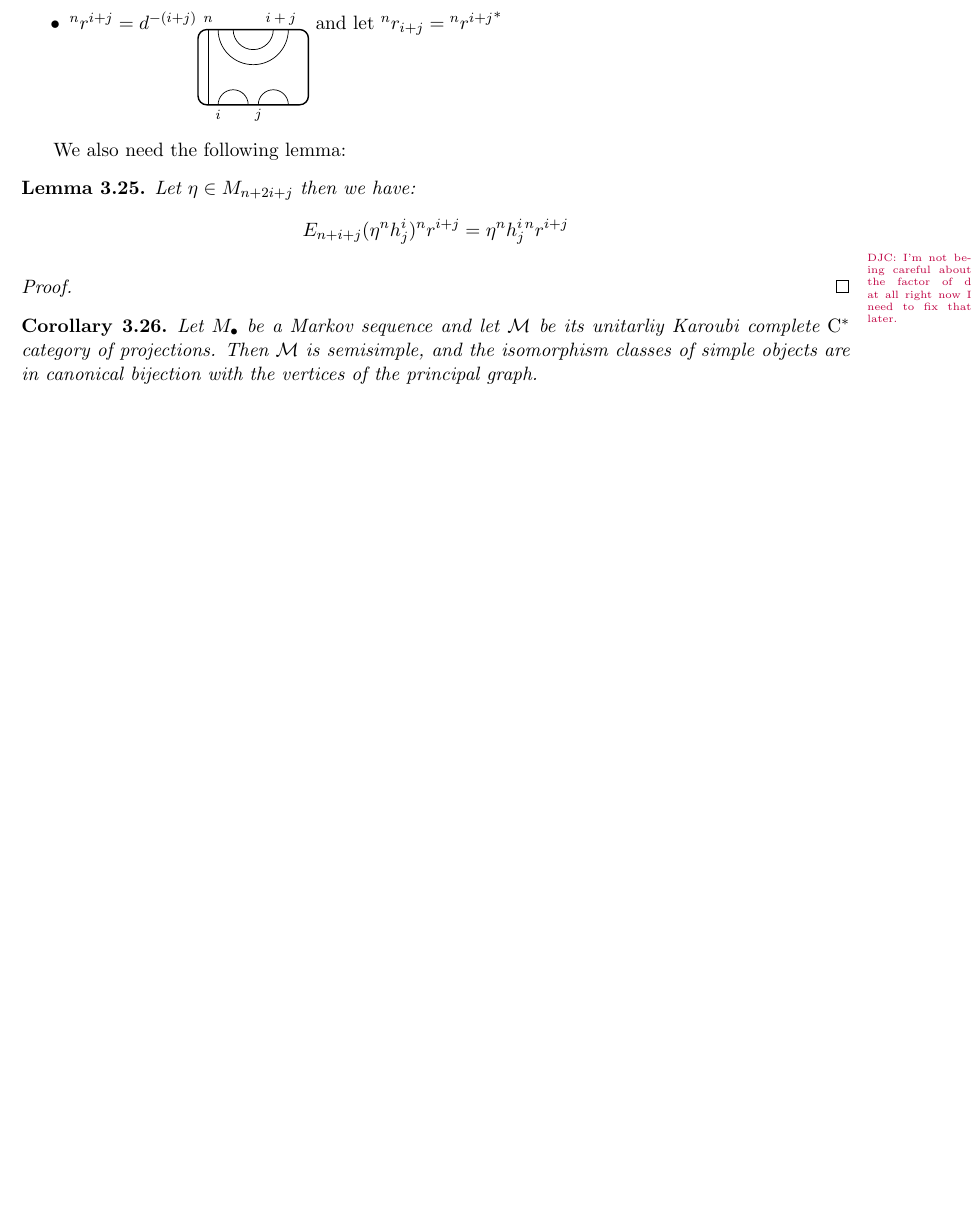
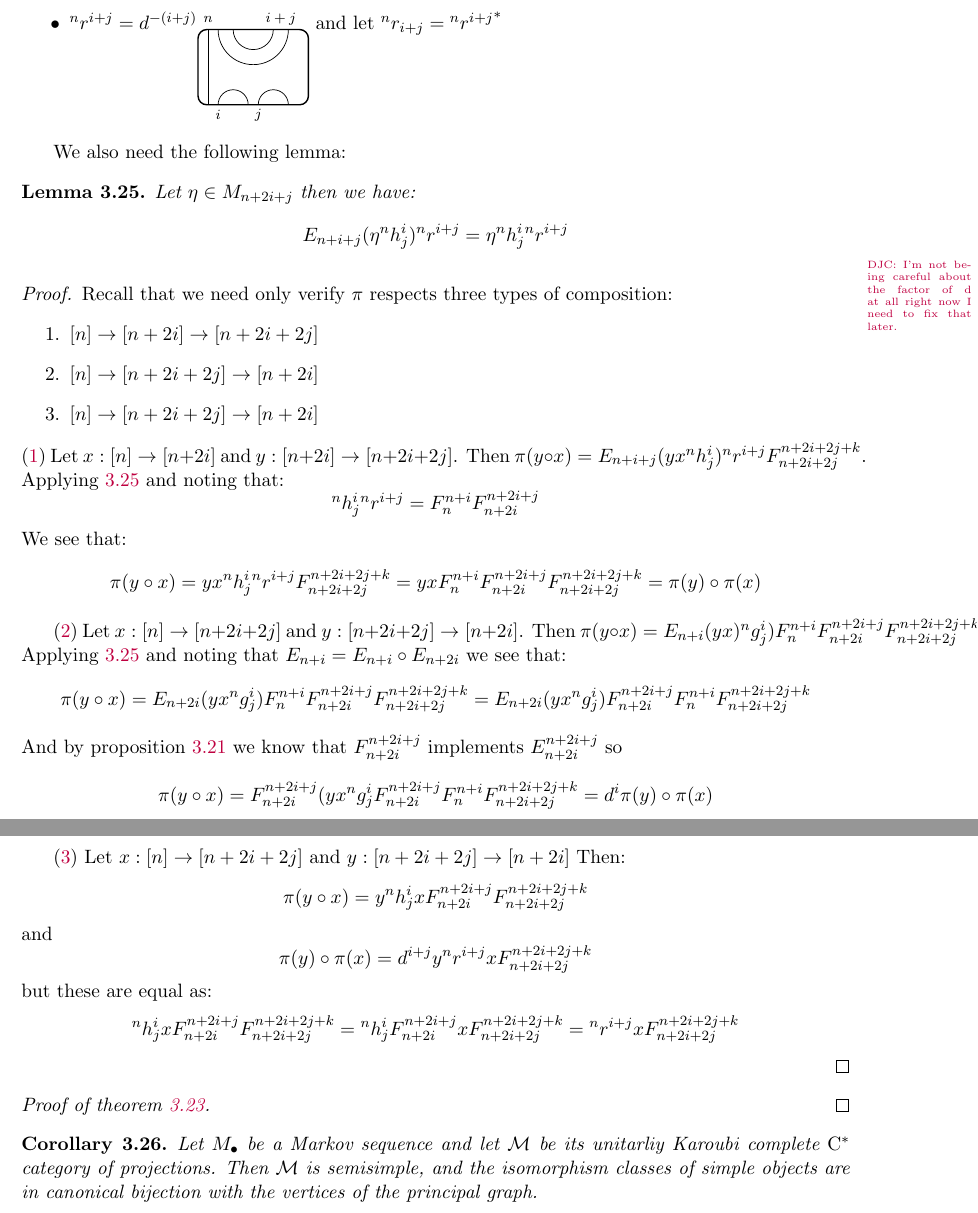
Before and after one commit to hustonp/planarembedding_sum18, a LaTeX paper (embedding_theorem.tex): part of page 20 of 32 before the commit and two parts of pages 20 and 21 of 33 after it, the two joined at a grey line, cut so that both start at the same text, the shorter picture padded with empty space. Compiled offline with LaTeX, dvips and Ghostscript.

Commit message:
I added a proof of composition modulo any factors of d making sense or a proof that left kinking is okay.

```diff
--- a/embedding_theorem.tex
+++ b/embedding_theorem.tex
@@ -2946,6 +2946,32 @@ $$E_{n+i+j}(\eta {}^nh^i_j){}^n r^{i+j}= \eta {}^nh^i_j{}^n r^{i+j}$$
 \des{I'm not being careful about the factor of d at all right now I need to fix that later.}
 
 \begin{proof}
+Recall that we need only verify $\pi$ respects three types of composition:
+	\begin{enumerate}
+		\item\label{upup}  $[n]\rightarrow [n+2i]\rightarrow [n+2i+2j] $
+		\item\label{UPdown} $[n]\rightarrow [n+2i+2j] \rightarrow [n+2i] $
+		\item\label{downUP} $[n]\rightarrow [n+2i+2j] \rightarrow [n+2i]$
+	\end{enumerate}
+\eqref{upup} Let $x:[n]\rightarrow [n+2i]$ and $y:[n+2i]\rightarrow [n+2i+2j]$. Then $\pi(y\circ x)=E_{n+i+j}(yx{}^nh^i_j){}^n r^{i+j}F^{n+2i+2j+k}_{n+2i+2j}$. Applying \ref{LeftKink} and noting that:
+$${}^nh^i_j{}^n r^{i+j}=F^{n+i}_{n}F^{n+2i+j}_{n+2i}$$
+We see that: $$\pi(y\circ x)=yx{}^nh^i_j{}^n r^{i+j}F^{n+2i+2j+k}_{n+2i+2j}= yxF^{n+i}_{n}F^{n+2i+j}_{n+2i}F^{n+2i+2j+k}_{n+2i+2j}=\pi(y)\circ \pi(x)$$
+
+\eqref{UPdown} Let $x:[n]\rightarrow [n+2i+2j]$ and $y:[n+2i+2j]\rightarrow [n+2i]$. Then $\pi(y\circ x)=E_{n+i}(yx){}^ng^i_j)F^{n+i}_{n}F^{n+2i+j}_{n+2i}F^{n+2i+2j+k}_{n+2i+2j}$. Applying \ref{LeftKink} and noting that $E_{n+i}=E_{n+i}\circ E_{n+2i}$ we see that:
+$$\pi(y\circ x)= E_{n+2i}(yx{}^ng^i_j)F^{n+i}_{n}F^{n+2i+j}_{n+2i}F^{n+2i+2j+k}_{n+2i+2j}=E_{n+2i}(yx{}^ng^i_j)F^{n+2i+j}_{n+2i}F^{n+i}_{n}F^{n+2i+2j+k}_{n+2i+2j}$$
+And by proposition \ref{prop:MultistepJonesProjections} we know that $F^{n+2i+j}_{n+2i}$ implements $E_{n+2i}^{n+2i+j}$ so
+$$\pi(y\circ x)= F^{n+2i+j}_{n+2i}(yx{}^ng^i_jF^{n+2i+j}_{n+2i}F^{n+i}_{n}F^{n+2i+2j+k}_{n+2i+2j}=d^i \pi(y) \circ \pi(x)$$
+
+\eqref{downUP} Let $x:[n]\rightarrow [n+2i+2j]$ and $y:[n+2i+2j]\rightarrow [n+2i]$
+Then:
+$$\pi(y\circ x)=y{}^nh^i_jx F^{n+2i+j}_{n+2i} F^{n+2i+2j+k}_{n+2i+2j} $$
+and
+$$\pi(y)\circ \pi(x)= d^{i+j}y {}^n r^{i+j} x F^{n+2i+2j+k}_{n+2i+2j}$$
+but these are equal as:
+$${}^nh^i_jx F^{n+2i+j}_{n+2i} F^{n+2i+2j+k}_{n+2i+2j}= {}^nh^i_j F^{n+2i+j}_{n+2i} x F^{n+2i+2j+k}_{n+2i+2j}= {}^n r^{i+j} x F^{n+2i+2j+k}_{n+2i+2j}$$
+
+\end{proof}
+
+\begin{proof}[Proof of theorem \ref{prop:InjectiveAlgebraMap}]
 
 \end{proof}
 
```
